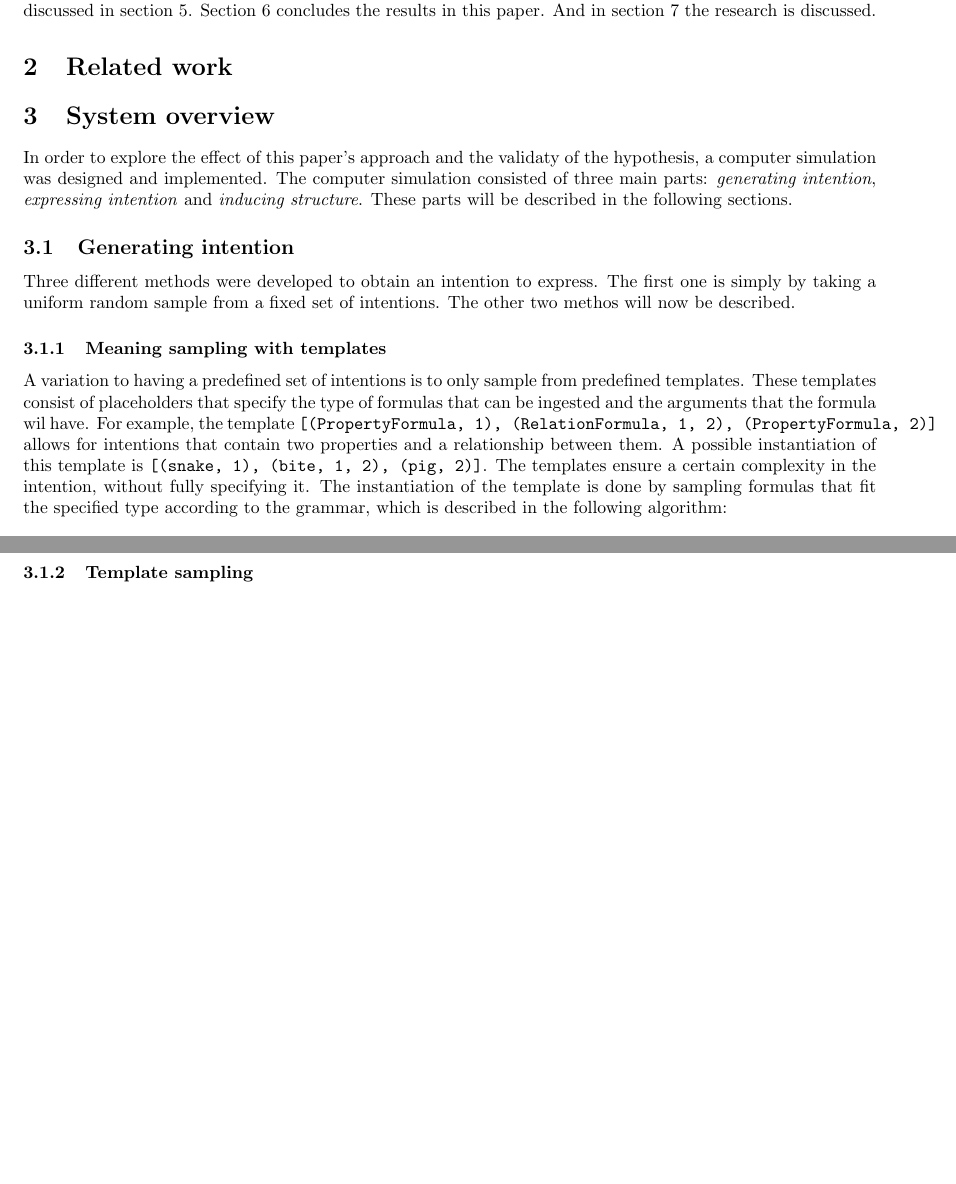
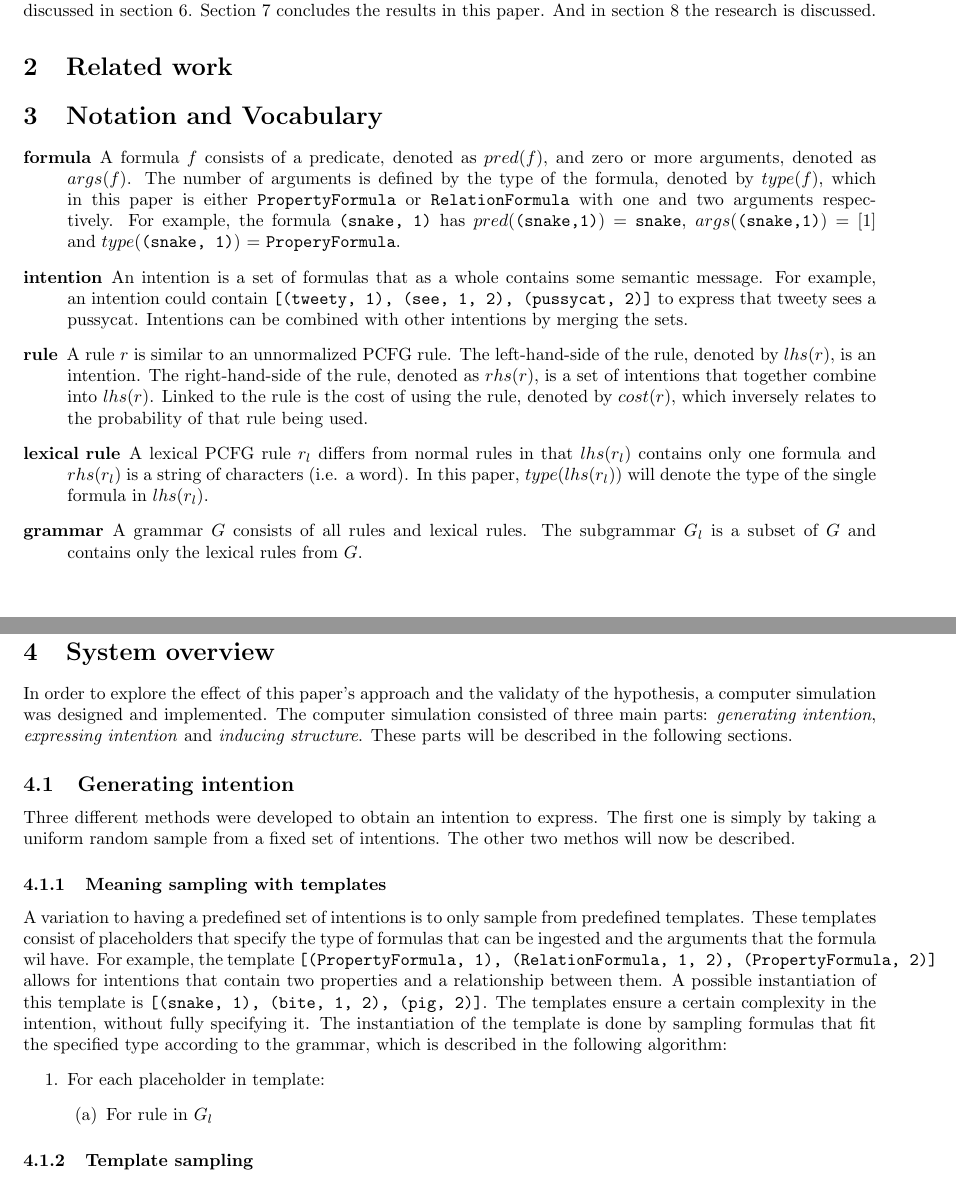
Before and after one commit to mslatour/iMSG, a LaTeX document (report/report.tex): two parts of pages 1 and 2 of 2, joined at a grey line, cut so that both start at the same text, the shorter picture padded with empty space. Compiled offline with pdfLaTeX.

Commit message:
Added notation section

```diff
--- a/report/report.tex
+++ b/report/report.tex
@@ -24,6 +24,15 @@ This paper is structured as follows. Section \ref{sec:system_overview} describes
 %explain batali
 %explain zuidema
 %explain how this paper differs
+\section{Notation and Vocabulary}
+\begin{description}
+    \item[formula] A formula $f$ consists of a predicate, denoted as $pred(f)$, and zero or more arguments, denoted as $args(f)$. The number of arguments is defined by the type of the formula, denoted by $type(f)$, which in this paper is either \verb|PropertyFormula| or \verb|RelationFormula| with one and two arguments respectively. For example, the formula \verb|(snake, 1)| has $pred($\verb|(snake,1)|$)$ = \verb|snake|, $args($\verb|(snake,1)|$)$ = $[1]$ and $type($\verb|(snake, 1)|$)$ = \verb|ProperyFormula|.
+    \item[intention] An intention is a set of formulas that as a whole contains some semantic message. For example, an intention could contain \verb|[(tweety, 1), (see, 1, 2), (pussycat, 2)]| to express that tweety sees a pussycat. Intentions can be combined with other intentions by merging the sets.
+    \item[rule] A rule $r$ is similar to an unnormalized PCFG rule. The left-hand-side of the rule, denoted by $lhs(r)$, is an intention. The right-hand-side of the rule, denoted as $rhs(r)$, is a set of intentions that together combine into $lhs(r)$. Linked to the rule is the cost of using the rule, denoted by $cost(r)$, which inversely relates to the probability of that rule being used.
+    \item[lexical rule] A lexical PCFG rule $r_l$ differs from normal rules in that $lhs(r_l)$ contains only one formula and $rhs(r_l)$ is a string of characters (i.e. a word). In this paper, $type(lhs(r_l))$ will denote the type of the single formula in $lhs(r_l)$.
+    \item[grammar] A grammar $G$ consists of all rules and lexical rules. The subgrammar $G_l$ is a subset of $G$ and contains only the lexical rules from $G$.
+% argument mapping
+\end{description}
 \section{System overview}
 \label{sec:system_overview}
 In order to explore the effect of this paper's approach and the validaty of the hypothesis, a computer simulation was designed and implemented. The computer simulation consisted of three main parts: \emph{generating intention}, \emph{expressing intention} and \emph{inducing structure}. These parts will be described in the following sections.
@@ -33,7 +42,10 @@ Three different methods were developed to obtain an intention to express. The fi
 \subsubsection{Meaning sampling with templates}
 A variation to having a predefined set of intentions is to only sample from predefined templates. These templates consist of placeholders that specify the type of formulas that can be ingested and the arguments that the formula wil have. For example, the template \verb|[(PropertyFormula, 1), (RelationFormula, 1, 2), (PropertyFormula, 2)]| allows for intentions that contain two properties and a relationship between them. A possible instantiation of this template is \verb|[(snake, 1), (bite, 1, 2), (pig, 2)]|. The templates ensure a certain complexity in the intention, without fully specifying it. The instantiation of the template is done by sampling formulas that fit the specified type according to the grammar, which is described in the following algorithm:
 \begin{enumerate}
-    \item
+    \item For each placeholder in template:
+        \begin{enumerate}
+            \item For rule in $G_l$
+        \end{enumerate}
 \end{enumerate}
 
 \subsubsection{Template sampling}
```
